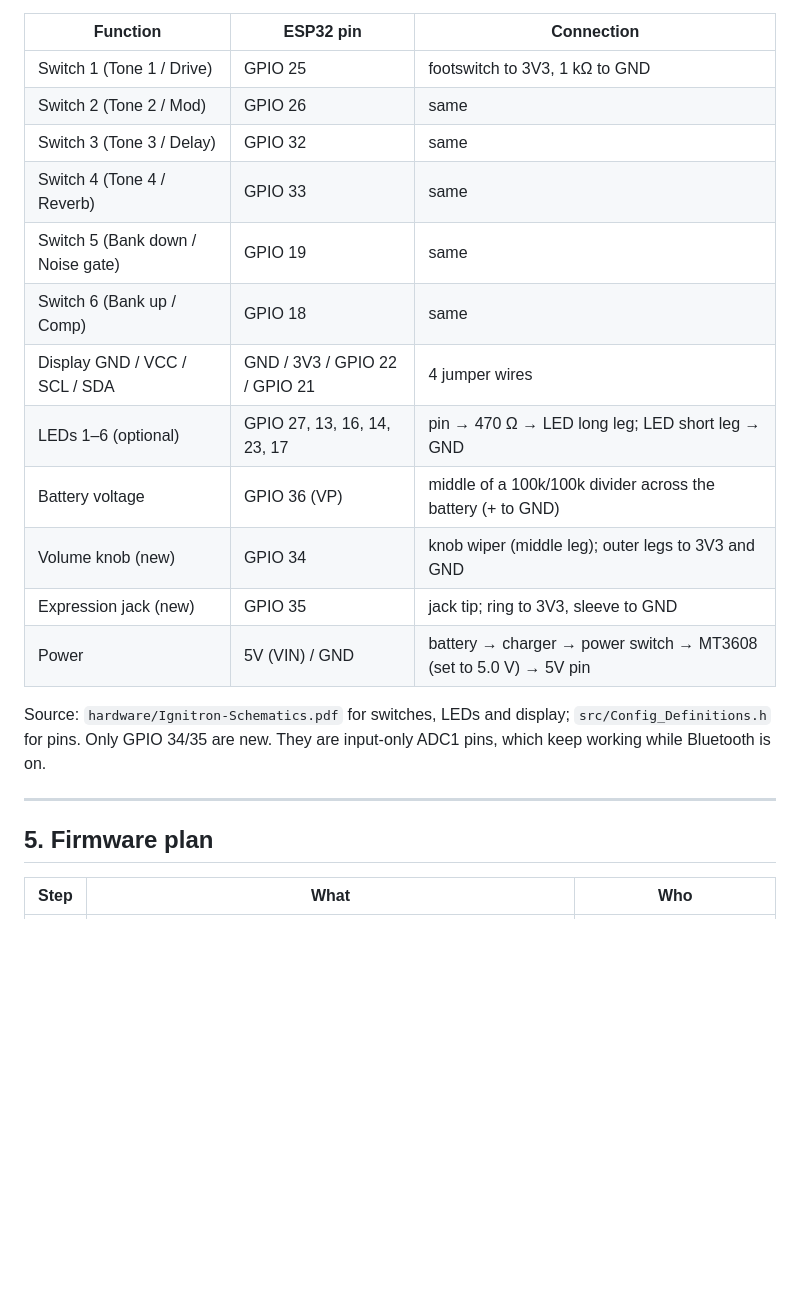
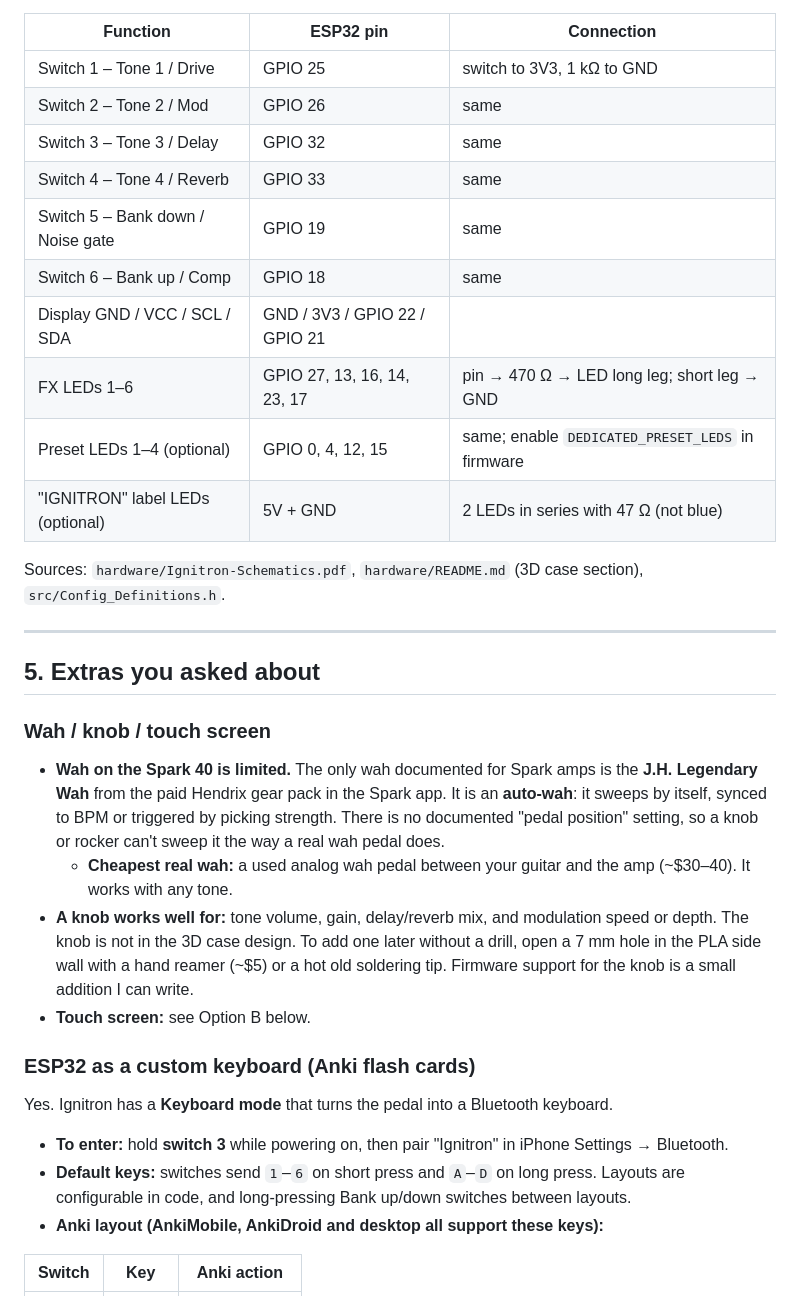
Before and after one commit to roger894351/spark_pedal_alternative, a Markdown page: ESP32_CONTROLLER.md, the part around one of its changes. Drawn GitHub-style; blank space fills up the shorter version.

```diff
--- a/ESP32_CONTROLLER.md
+++ b/ESP32_CONTROLLER.md
@@ -110,26 +70,34 @@ The pin reads HIGH when the switch is pressed. The 1 kΩ resistor pulls the pin
 
 | Function | ESP32 pin | Connection |
 |---|---|---|
-| Switch 1 (Tone 1 / Drive) | GPIO 25 | footswitch to 3V3, 1 kΩ to GND |
-| Switch 2 (Tone 2 / Mod) | GPIO 26 | same |
-| Switch 3 (Tone 3 / Delay) | GPIO 32 | same |
-| Switch 4 (Tone 4 / Reverb) | GPIO 33 | same |
-| Switch 5 (Bank down / Noise gate) | GPIO 19 | same |
-| Switch 6 (Bank up / Comp) | GPIO 18 | same |
-| Display GND / VCC / SCL / SDA | GND / 3V3 / GPIO 22 / GPIO 21 | 4 jumper wires |
-| LEDs 1–6 (optional) | GPIO 27, 13, 16, 14, 23, 17 | pin → 470 Ω → LED long leg; LED short leg → GND |
-| Battery voltage | GPIO 36 (VP) | middle of a 100k/100k divider across the battery (+ to GND) |
-| Volume knob (new) | GPIO 34 | knob wiper (middle leg); outer legs to 3V3 and GND |
-| Expression jack (new) | GPIO 35 | jack tip; ring to 3V3, sleeve to GND |
-| Power | 5V (VIN) / GND | battery → charger → power switch → MT3608 (set to 5.0 V) → 5V pin |
+| Switch 1 – Tone 1 / Drive | GPIO 25 | switch to 3V3, 1 kΩ to GND |
+| Switch 2 – Tone 2 / Mod | GPIO 26 | same |
+| Switch 3 – Tone 3 / Delay | GPIO 32 | same |
+| Switch 4 – Tone 4 / Reverb | GPIO 33 | same |
+| Switch 5 – Bank down / Noise gate | GPIO 19 | same |
+| Switch 6 – Bank up / Comp | GPIO 18 | same |
+| Display GND / VCC / SCL / SDA | GND / 3V3 / GPIO 22 / GPIO 21 | |
+| FX LEDs 1–6 | GPIO 27, 13, 16, 14, 23, 17 | pin → 470 Ω → LED long leg; short leg → GND |
+| Preset LEDs 1–4 (optional) | GPIO 0, 4, 12, 15 | same; enable `DEDICATED_PRESET_LEDS` in firmware |
+| "IGNITRON" label LEDs (optional) | 5V + GND | 2 LEDs in series with 47 Ω (not blue) |
 
-Source: `hardware/Ignitron-Schematics.pdf` for switches, LEDs and display; `src/Config_Definitions.h` for pins.
-Only GPIO 34/35 are new. They are input-only ADC1 pins, which keep working while Bluetooth is on.
-
+Sources: `hardware/Ignitron-Schematics.pdf`, `hardware/README.md` (3D case section), `src/Config_Definitions.h`.
 
 ---
 
-## 5. Firmware plan
+## 5. Extras you asked about
 
-| Step | What | Who |
+### Wah / knob / touch screen
+- **Wah on the Spark 40 is limited.** The only wah documented for Spark amps is the **J.H. Legendary Wah** from the paid Hendrix gear pack in the Spark app. It is an **auto-wah**: it sweeps by itself, synced to BPM or triggered by picking strength. There is no documented "pedal position" setting, so a knob or rocker can't sweep it the way a real wah pedal does.
+  - **Cheapest real wah:** a used analog wah pedal between your guitar and the amp (~$30–40). It works with any tone.
+- **A knob works well for:** tone volume, gain, delay/reverb mix, and modulation speed or depth. The knob is not in the 3D case design. To add one later without a drill, open a 7 mm hole in the PLA side wall with a hand reamer (~$5) or a hot old soldering tip. Firmware support for the knob is a small addition I can write.
+- **Touch screen:** see Option B below.
+
+### ESP32 as a custom keyboard (Anki flash cards)
+Yes. Ignitron has a **Keyboard mode** that turns the pedal into a Bluetooth keyboard.
+- **To enter:** hold **switch 3** while powering on, then pair "Ignitron" in iPhone Settings → Bluetooth.
+- **Default keys:** switches send `1`–`6` on short press and `A`–`D` on long press. Layouts are configurable in code, and long-pressing Bank up/down switches between layouts.
+- **Anki layout (AnkiMobile, AnkiDroid and desktop all support these keys):**
+
+| Switch | Key | Anki action |
 |---|---|---|
```
Also changed, not shown: other parts of ESP32_CONTROLLER.md (+69 -103 lines), PLAN.md (+3 -3 lines).
